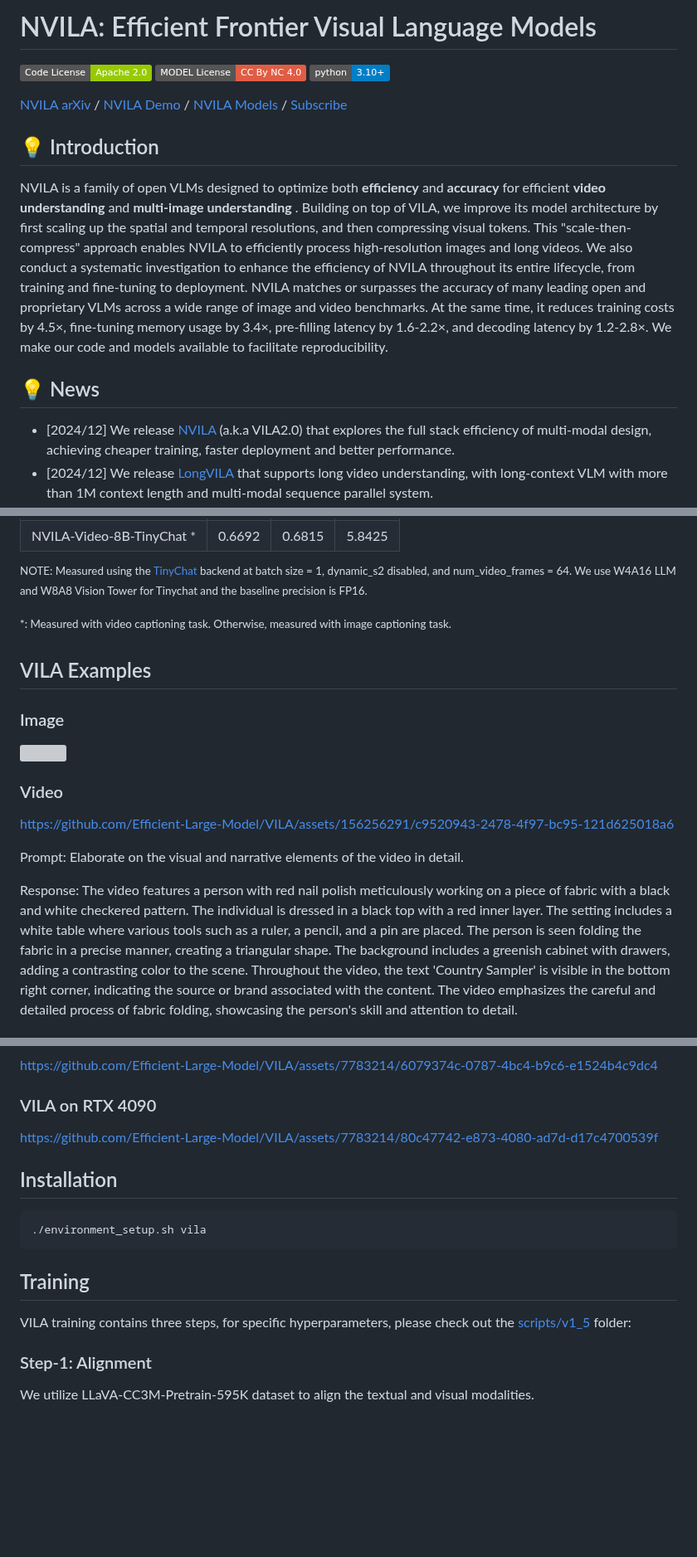
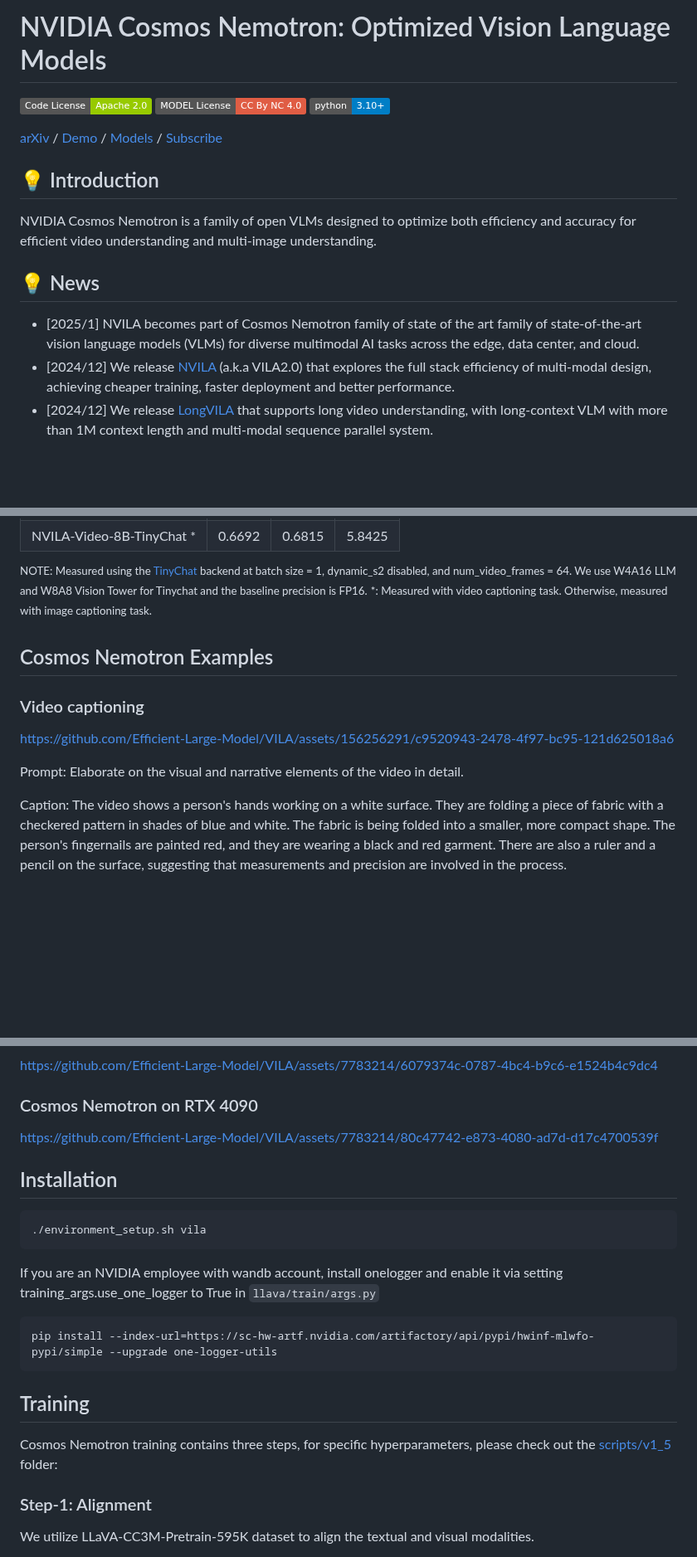
Before and after one commit to NVlabs/VILA, a Markdown page: README.md, 3 parts joined by grey strips. Shown at 83% size. GitHub-like rendering; badges without logos; blank space fills up the shorter version; grey boxes are pictures that could not be loaded.

````diff
--- a/README.md
+++ b/README.md
@@ -4,18 +1,20 @@
 
-# NVILA: Efficient Frontier Visual Language Models
+
+# NVIDIA Cosmos Nemotron: Optimized Vision Language Models
 
 [![Code License](https://img.shields.io/badge/Code%20License-Apache_2.0-green.svg)](CODE_LICENSE)
 [![Model License](https://img.shields.io/badge/MODEL%20License-CC%20By%20NC%204.0-red.svg)](MODEL_LICENSE)
 [![Python 3.10+](https://img.shields.io/badge/python-3.10+-blue.svg)](https://www.python.org/downloads/release/python-3100/)
 
-[NVILA arXiv](https://arxiv.org/abs/2412.04468) / [NVILA Demo](https://vila.mit.edu/) / [NVILA Models](https://huggingface.co/collections/Efficient-Large-Model/nvila-674f8163543890b35a91b428) / [Subscribe](https://forms.gle/6nf1QdPYdvC2vgxM8)
+[arXiv](https://arxiv.org/abs/2412.04468) / [Demo](https://vila.mit.edu/) / [Models](https://huggingface.co/collections/Efficient-Large-Model/nvila-674f8163543890b35a91b428) / [Subscribe](https://forms.gle/6nf1QdPYdvC2vgxM8)
 
 ## 💡 Introduction
 
-NVILA is a family of open VLMs designed to optimize both **efficiency** and **accuracy** for efficient **video understanding** and **multi-image understanding** . Building on top of VILA, we improve its model architecture by first scaling up the spatial and temporal resolutions, and then compressing visual tokens. This "scale-then-compress" approach enables NVILA to efficiently process high-resolution images and long videos. We also conduct a systematic investigation to enhance the efficiency of NVILA throughout its entire lifecycle, from training and fine-tuning to deployment. NVILA matches or surpasses the accuracy of many leading open and proprietary VLMs across a wide range of image and video benchmarks. At the same time, it reduces training costs by 4.5×, fine-tuning memory usage by 3.4×, pre-filling latency by 1.6-2.2×, and decoding latency by 1.2-2.8×. We make our code and models available to facilitate reproducibility.
+NVIDIA Cosmos Nemotron is a family of open VLMs designed to optimize both efficiency and accuracy for efficient video understanding and multi-image understanding.
 
 ## 💡 News
 
+- \[2025/1\] NVILA becomes part of Cosmos Nemotron family of state of the art family of state-of-the-art vision language models (VLMs) for  diverse multimodal AI tasks across the edge, data center, and cloud.
 - \[2024/12\] We release [NVILA](https://arxiv.org/abs/2412.04468) (a.k.a VILA2.0) that explores the full stack efficiency of multi-modal design, achieving cheaper training, faster deployment and better performance.
 - \[2024/12\] We release [LongVILA](./longvila/README.md) that supports long video understanding, with long-context VLM with more than 1M context length and multi-modal sequence parallel system.
 - \[2024/10\] VILA-M3, a SOTA medical VLM finetuned on VILA1.5 is released! VILA-M3 significantly outperforms Llava-Med and on par w/ Med-Gemini and is fully opensourced! [code](https://github.com/Project-MONAI/VLM#-news) [model](https://huggingface.co/MONAI)
@@ -83,20 +83,15 @@ NVILA is a family of open VLMs designed to optimize both **efficiency** and **ac
 | NVILA-Video-8B-TinyChat *   |  0.6692 | 0.6815 | 5.8425 |
 
 <sup>NOTE: Measured using the [TinyChat](https://github.com/mit-han-lab/llm-awq/tinychat) backend at batch size = 1, dynamic_s2 disabled, and num_video_frames = 64. We use W4A16 LLM and W8A8 Vision Tower for Tinychat and the baseline precision is FP16.</sup>
+<sup>\*: Measured with video captioning task. Otherwise, measured with image captioning task.</sup>
 
-<sup>*: Measured with video captioning task. Otherwise, measured with image captioning task.</sup>
+## Cosmos Nemotron Examples
 
-## VILA Examples
-
-### Image
-
-<img src="demo_images/demo_img.png" height="750">
-
-### Video
+### Video captioning
 
 https://github.com/Efficient-Large-Model/VILA/assets/156256291/c9520943-2478-4f97-bc95-121d625018a6
 
 Prompt: Elaborate on the visual and narrative elements of the video in detail.
 
-Response: The video features a person with red nail polish meticulously working on a piece of fabric with a black and white checkered pattern. The individual is dressed in a black top with a red inner layer. The setting includes a white table where various tools such as a ruler, a pencil, and a pin are placed. The person is seen folding the fabric in a precise manner, creating a triangular shape. The background includes a greenish cabinet with drawers, adding a contrasting color to the scene. Throughout the video, the text 'Country Sampler' is visible in the bottom right corner, indicating the source or brand associated with the content. The video emphasizes the careful and detailed process of fabric folding, showcasing the person's skill and attention to detail.
+Caption: The video shows a person's hands working on a white surface. They are folding a piece of fabric with a checkered pattern in shades of blue and white. The fabric is being folded into a smaller, more compact shape. The person's fingernails are painted red, and they are wearing a black and red garment. There are also a ruler and a pencil on the surface, suggesting that measurements and precision are involved in the process.
 
@@ -104,7 +108,7 @@ Response: The video features a person with red nail polish meticulously working
 
 https://github.com/Efficient-Large-Model/VILA/assets/7783214/6079374c-0787-4bc4-b9c6-e1524b4c9dc4
 
-### VILA on RTX 4090
+### Cosmos Nemotron on RTX 4090
 
 https://github.com/Efficient-Large-Model/VILA/assets/7783214/80c47742-e873-4080-ad7d-d17c4700539f
 
@@ -114,9 +118,15 @@ https://github.com/Efficient-Large-Model/VILA/assets/7783214/80c47742-e873-4080-
 ./environment_setup.sh vila
 ```
 
+If you are an NVIDIA employee with wandb account, install onelogger and enable it via setting training_args.use_one_logger to True in `llava/train/args.py`
+
+```bash
+pip install --index-url=https://sc-hw-artf.nvidia.com/artifactory/api/pypi/hwinf-mlwfo-pypi/simple --upgrade one-logger-utils
+```
+
 ## Training
 
-VILA training contains three steps, for specific hyperparameters, please check out the [scripts/v1_5](scripts/v1_5) folder:
+Cosmos Nemotron training contains three steps, for specific hyperparameters, please check out the [scripts/v1_5](scripts/v1_5) folder:
 
 ### Step-1: Alignment
 
````
Also changed, not shown: other parts of README.md (+13 -6 lines).
